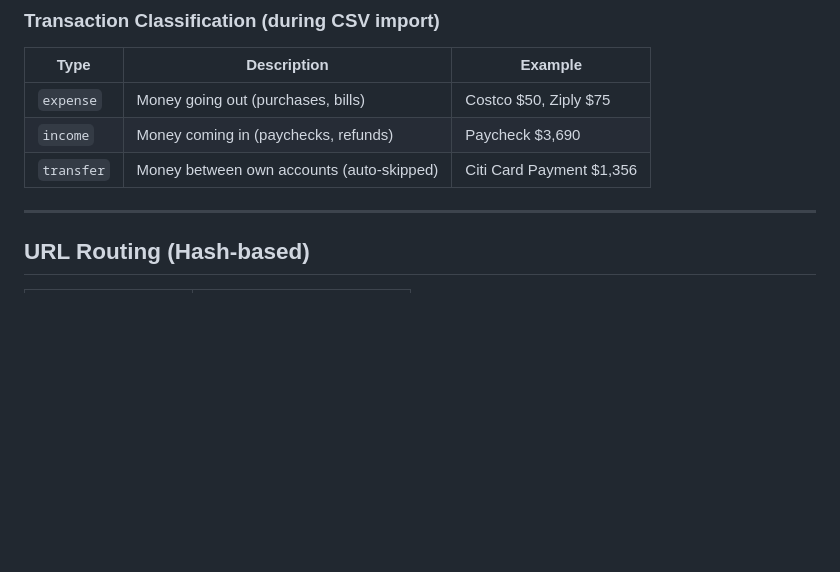
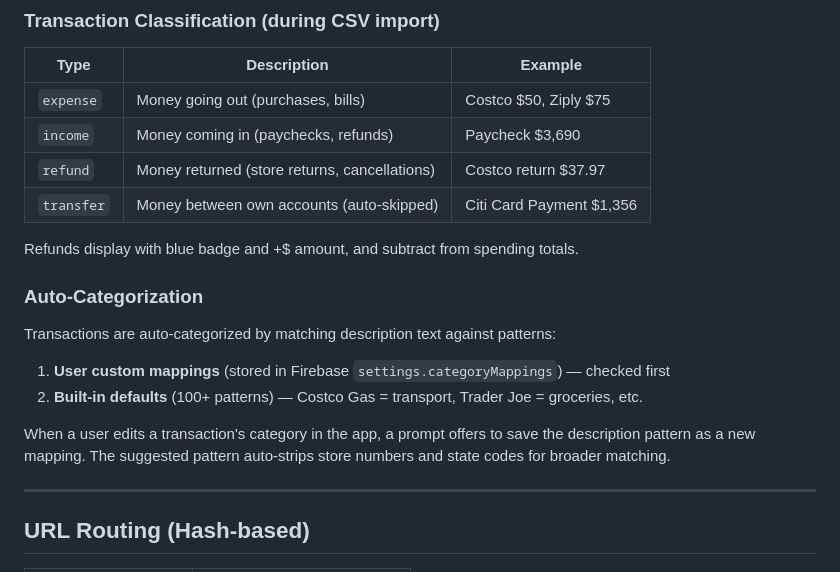
Before and after one commit to domrany64/wallet-watch, a Markdown page: DESIGN.md, the part around the change. Drawn GitHub-style; blank space fills up the shorter version.

```diff
--- a/DESIGN.md
+++ b/DESIGN.md
@@ -143,7 +143,18 @@ Subtitle shows e.g. "2 of 3 paid • 1 late". Clicking the "Still Expected" card
 |------|-------------|--------|
 | `expense` | Money going out (purchases, bills) | Costco $50, Ziply $75 |
 | `income` | Money coming in (paychecks, refunds) | Paycheck $3,690 |
+| `refund` | Money returned (store returns, cancellations) | Costco return $37.97 |
 | `transfer` | Money between own accounts (auto-skipped) | Citi Card Payment $1,356 |
+
+Refunds display with blue badge and +$ amount, and subtract from spending totals.
+
+### Auto-Categorization
+
+Transactions are auto-categorized by matching description text against patterns:
+1. **User custom mappings** (stored in Firebase `settings.categoryMappings`) — checked first
+2. **Built-in defaults** (100+ patterns) — Costco Gas = transport, Trader Joe = groceries, etc.
+
+When a user edits a transaction's category in the app, a prompt offers to save the description pattern as a new mapping. The suggested pattern auto-strips store numbers and state codes for broader matching.
 
 ---
 
```
Also changed, not shown: README.md (+3 -1 lines).
